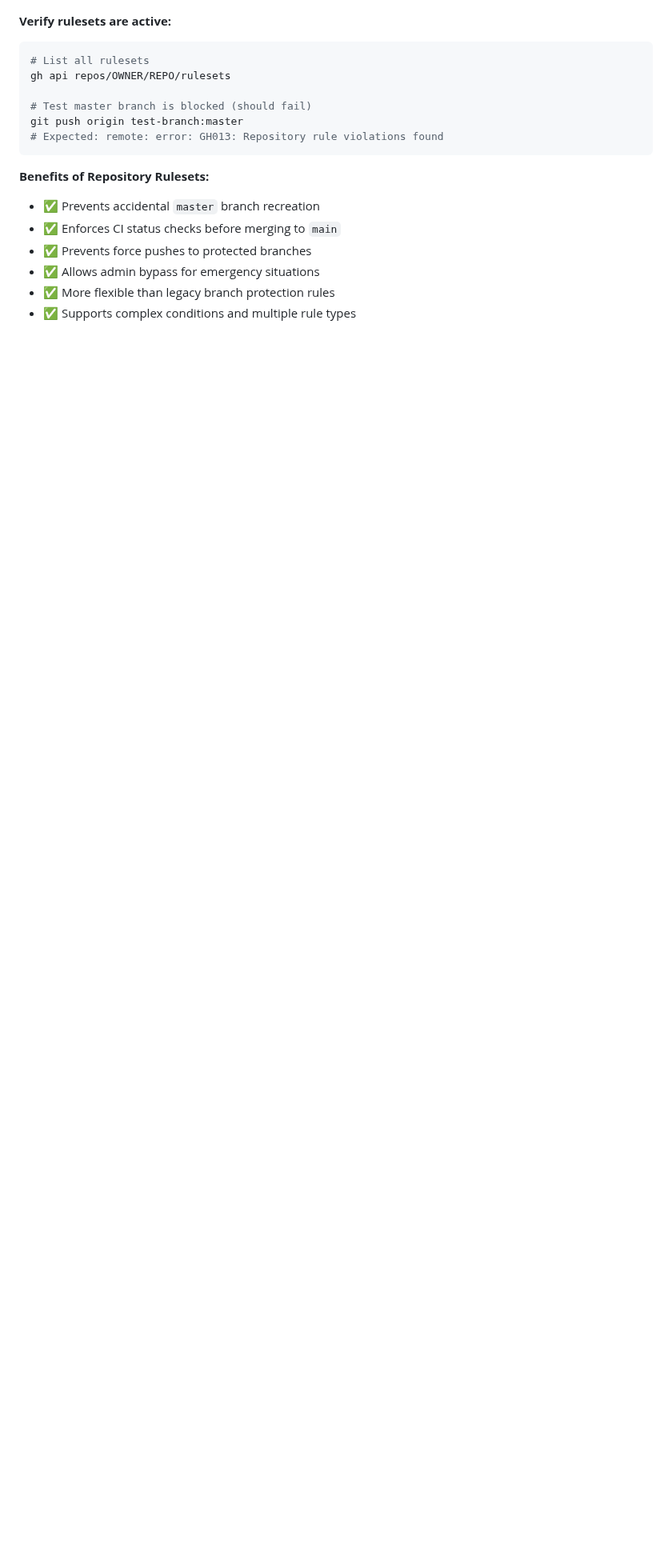
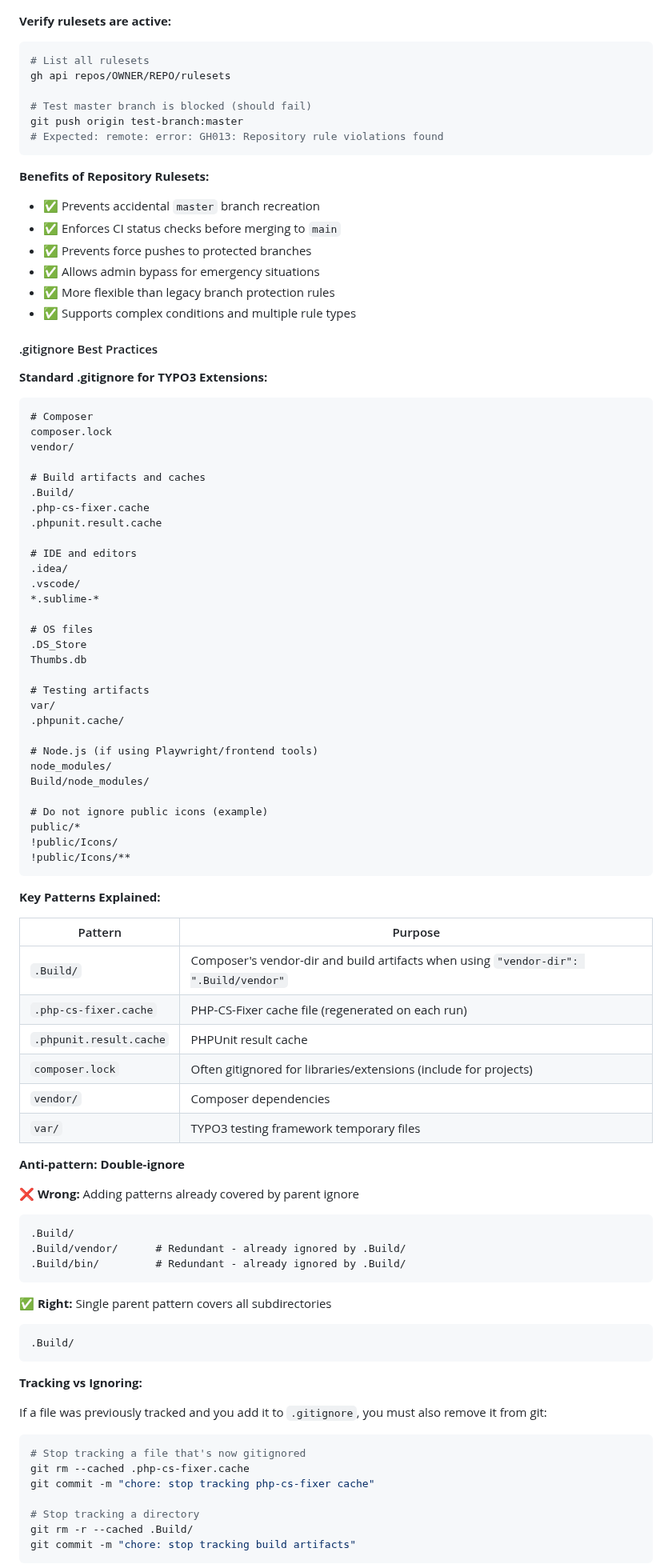
Before and after one commit to netresearch/typo3-conformance-skill, a Markdown page: references/best-practices.md, the part around one of its changes. Shown at 80% size. Drawn GitHub-style; blank space fills up the shorter version.

Commit message:
docs: add .gitignore best practices section
Added comprehensive .gitignore guidance including:
- Standard patterns for TYPO3 extensions
- Key patterns explained (.Build/, .php-cs-fixer.cache, etc.)
- Anti-pattern: double-ignore warning
- How to stop tracking previously tracked files (git rm --cached)
- DDEV-specific ignores
- Updated conformance checklist to include .gitignore

````diff
--- a/references/best-practices.md
+++ b/references/best-practices.md
@@ -739,3 +739,79 @@ git push origin test-branch:master
 - ✅ More flexible than legacy branch protection rules
 - ✅ Supports complex conditions and multiple rule types
 
+#### .gitignore Best Practices
+
+**Standard .gitignore for TYPO3 Extensions:**
+
+```gitignore
+# Composer
+composer.lock
+vendor/
+
+# Build artifacts and caches
+.Build/
+.php-cs-fixer.cache
+.phpunit.result.cache
+
+# IDE and editors
+.idea/
+.vscode/
+*.sublime-*
+
+# OS files
+.DS_Store
+Thumbs.db
+
+# Testing artifacts
+var/
+.phpunit.cache/
+
+# Node.js (if using Playwright/frontend tools)
+node_modules/
+Build/node_modules/
+
+# Do not ignore public icons (example)
+public/*
+!public/Icons/
+!public/Icons/**
+```
+
+**Key Patterns Explained:**
+
+| Pattern | Purpose |
+|---------|---------|
+| `.Build/` | Composer's vendor-dir and build artifacts when using `"vendor-dir": ".Build/vendor"` |
+| `.php-cs-fixer.cache` | PHP-CS-Fixer cache file (regenerated on each run) |
+| `.phpunit.result.cache` | PHPUnit result cache |
+| `composer.lock` | Often gitignored for libraries/extensions (include for projects) |
+| `vendor/` | Composer dependencies |
+| `var/` | TYPO3 testing framework temporary files |
+
+**Anti-pattern: Double-ignore**
+
+❌ **Wrong:** Adding patterns already covered by parent ignore
+```gitignore
+.Build/
+.Build/vendor/      # Redundant - already ignored by .Build/
+.Build/bin/         # Redundant - already ignored by .Build/
+```
+
+✅ **Right:** Single parent pattern covers all subdirectories
+```gitignore
+.Build/
+```
+
+**Tracking vs Ignoring:**
+
+If a file was previously tracked and you add it to `.gitignore`, you must also remove it from git:
+
+```bash
+# Stop tracking a file that's now gitignored
+git rm --cached .php-cs-fixer.cache
+git commit -m "chore: stop tracking php-cs-fixer cache"
+
+# Stop tracking a directory
+git rm -r --cached .Build/
+git commit -m "chore: stop tracking build artifacts"
+```
+
````
Also changed, not shown: other parts of references/best-practices.md (+12 -0 lines).
